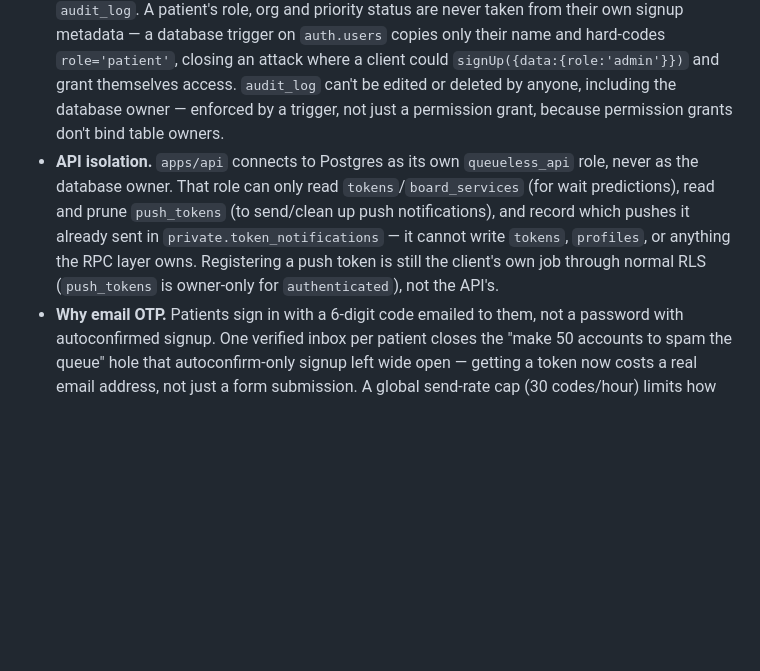
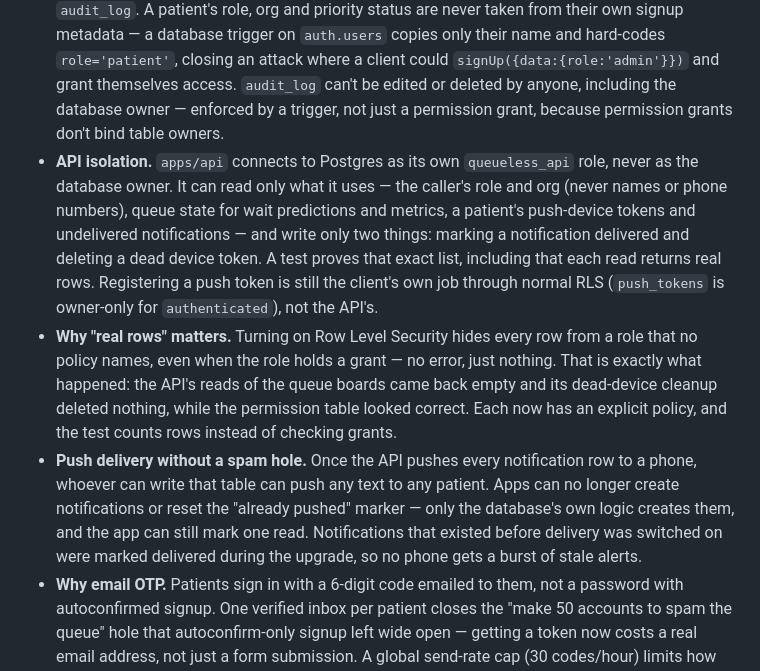
Before and after one commit to getqueueless/queueless, a Markdown page: docs/JUDGE_NOTES.md, the part around the change. GitHub-like rendering; blank space fills up the shorter version.

```diff
--- a/docs/JUDGE_NOTES.md
+++ b/docs/JUDGE_NOTES.md
@@ -105,11 +105,22 @@ Plain-English notes per feature: what was built, how it actually works, and why.
   database owner — enforced by a trigger, not just a permission grant, because permission grants
   don't bind table owners.
 - **API isolation.** `apps/api` connects to Postgres as its own `queueless_api` role, never as
-  the database owner. That role can only read `tokens`/`board_services` (for wait predictions),
-  read and prune `push_tokens` (to send/clean up push notifications), and record which pushes it
-  already sent in `private.token_notifications` — it cannot write `tokens`, `profiles`, or
-  anything the RPC layer owns. Registering a push token is still the client's own job through
-  normal RLS (`push_tokens` is owner-only for `authenticated`), not the API's.
+  the database owner. It can read only what it uses — the caller's role and org (never names or
+  phone numbers), queue state for wait predictions and metrics, a patient's push-device tokens and
+  undelivered notifications — and write only two things: marking a notification delivered and
+  deleting a dead device token. A test proves that exact list, including that each read returns
+  real rows. Registering a push token is still the client's own job through normal RLS
+  (`push_tokens` is owner-only for `authenticated`), not the API's.
+- **Why "real rows" matters.** Turning on Row Level Security hides every row from a role that no
+  policy names, even when the role holds a grant — no error, just nothing. That is exactly what
+  happened: the API's reads of the queue boards came back empty and its dead-device cleanup
+  deleted nothing, while the permission table looked correct. Each now has an explicit policy,
+  and the test counts rows instead of checking grants.
+- **Push delivery without a spam hole.** Once the API pushes every notification row to a phone,
+  whoever can write that table can push any text to any patient. Apps can no longer create
+  notifications or reset the "already pushed" marker — only the database's own logic creates
+  them, and the app can still mark one read. Notifications that existed before delivery was
+  switched on were marked delivered during the upgrade, so no phone gets a burst of stale alerts.
 - **Why email OTP.** Patients sign in with a 6-digit code emailed to them, not a password with
   autoconfirmed signup. One verified inbox per patient closes the "make 50 accounts to spam the
   queue" hole that autoconfirm-only signup left wide open — getting a token now costs a real
```
Also changed, not shown: docs/DECISIONS.md (+34 -0 lines).
